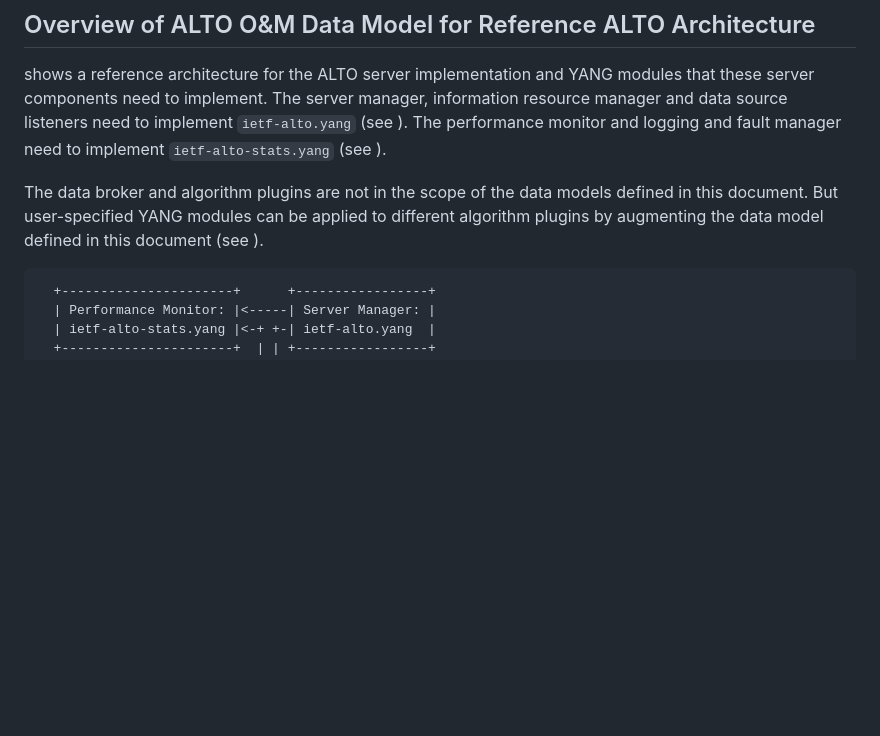
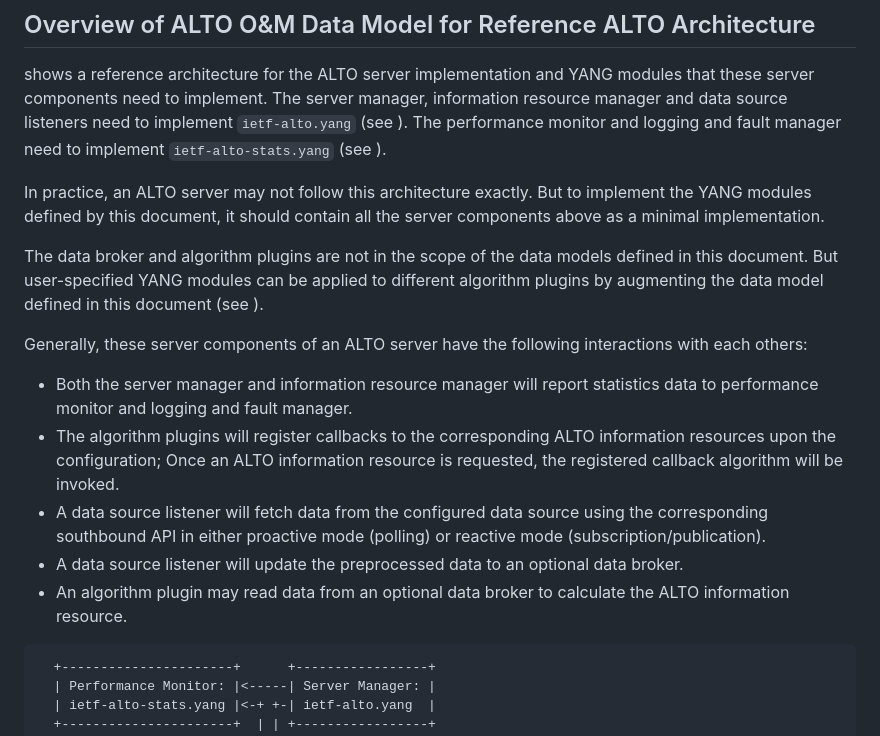
Before and after one commit to ietf-wg-alto/draft-alto-oam-yang, a Markdown page: objectives.md, the part around the change. GitHub-like rendering; blank space fills up the shorter version.

Commit message:
Add description for interactions in architecture
Clarify direction and meaning of each arrow in the architecture figure.

Close #36

Signed-off-by: jensenzhang <jingxuan.n.zhang@gmail.com>

```diff
--- a/objectives.md
+++ b/objectives.md
@@ -51,10 +51,30 @@ to implement `ietf-alto.yang` (see [](#alto-model)). The performance monitor
 and logging and fault manager need to implement `ietf-alto-stats.yang` (see
 [](#alto-stats-model)).
 
+In practice, an ALTO server may not follow this architecture exactly. But to
+implement the YANG modules defined by this document, it should contain all the
+server components above as a minimal implementation.
+
 The data broker and algorithm plugins are not in the scope of the data models
 defined in this document. But user-specified YANG modules can be applied to
 different algorithm plugins by augmenting the data model defined in this
 document (see [](#alto-ext-model)).
+
+Generally, these server components of an ALTO server have the following
+interactions with each others:
+
+- Both the server manager and information resource manager will report
+  statistics data to performance monitor and logging and fault manager.
+- The algorithm plugins will register callbacks to the corresponding ALTO
+  information resources upon the configuration; Once an ALTO information
+  resource is requested, the registered callback algorithm will be invoked.
+- A data source listener will fetch data from the configured data source using
+  the corresponding southbound API in either proactive mode (polling) or
+  reactive mode (subscription/publication).
+- A data source listener will update the preprocessed data to an optional data
+  broker.
+- An algorithm plugin may read data from an optional data broker to calculate
+  the ALTO information resource.
 
 ~~~
   +----------------------+      +-----------------+
```
